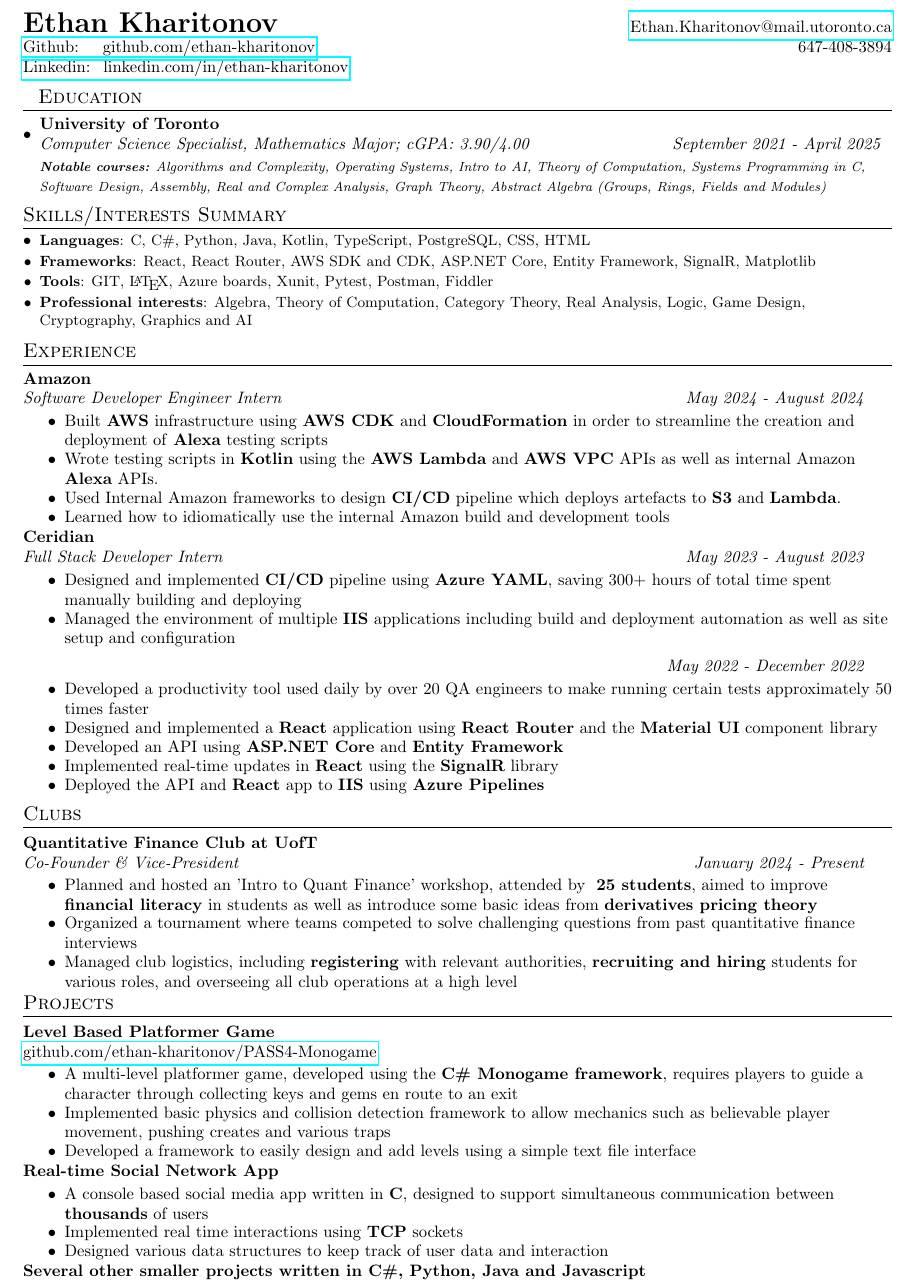
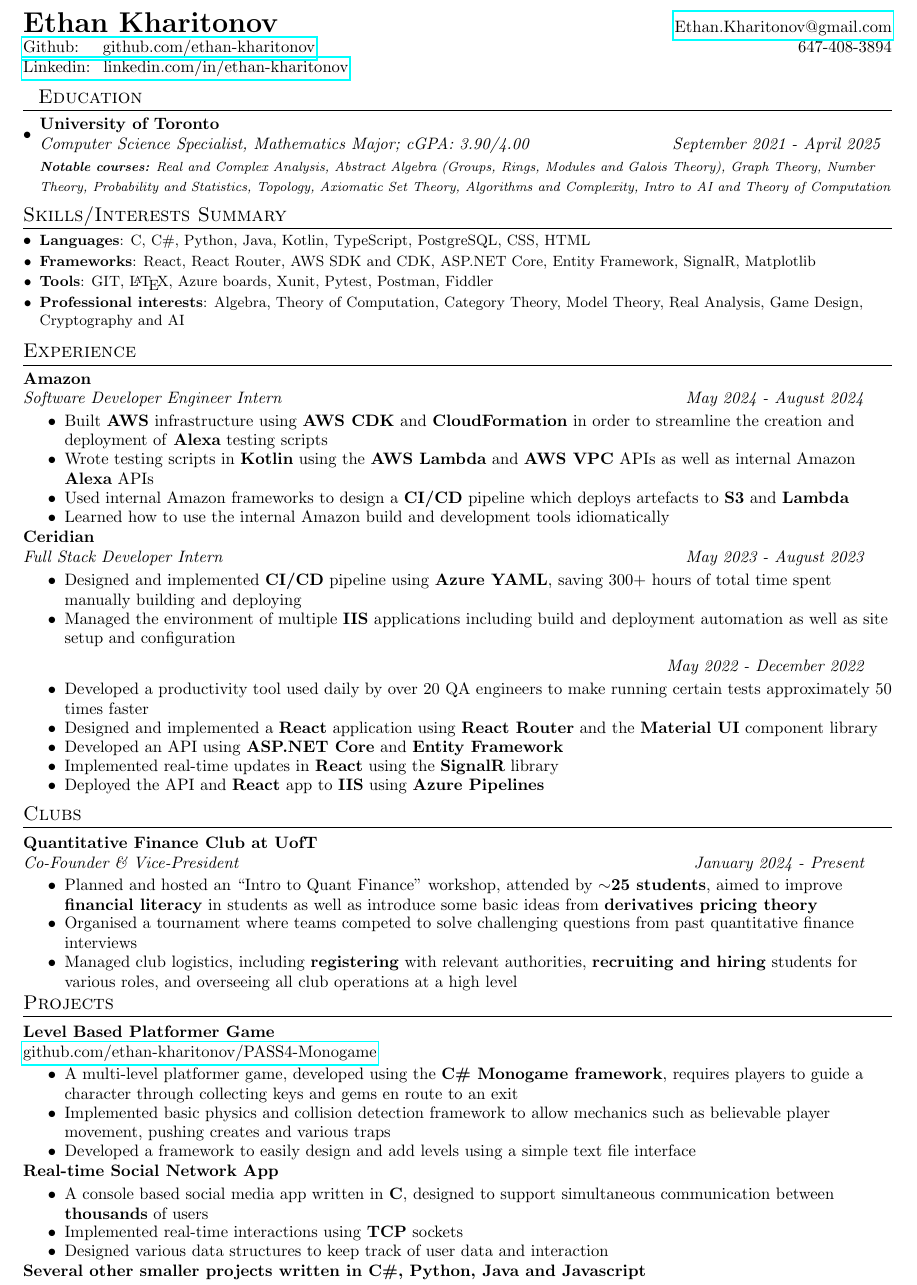
Before and after one commit to ethan-kharitonov/Resume, a LaTeX CV (EthanKharitonovResume.tex): part of the page, cut so that both start at the same text. Compiled offline with pdfLaTeX.

Commit message:
Made courses more mathy

```diff
--- a/EthanKharitonovResume.tex
+++ b/EthanKharitonovResume.tex
@@ -80,7 +80,7 @@
 
 	%----------HEADING-----------------
 	\begin{tabular*}{\textwidth}{l@{\extracolsep{\fill}}r}
-		\textbf{{\LARGE Ethan Kharitonov}} & \href{mailto:}{Ethan.Kharitonov@mail.utoronto.ca}\\
+		\textbf{{\LARGE Ethan Kharitonov}} & \href{mailto:}{Ethan.Kharitonov@gmail.com}\\
 		\href{https://github.com/ethan-kharitonov}{Github: ~~~github.com/ethan-kharitonov} &
 		~~647-408-3894 \\
 		\href{https://www.linkedin.com/in/ethan-kharitonov}{Linkedin: ~linkedin.com/in/ethan-kharitonov} &
@@ -92,7 +92,7 @@
 	\resumeSubheading
 	{University of Toronto}{}
 	{Computer Science Specialist, Mathematics Major;  cGPA: 3.90/4.00}{September 2021 - April 2025}
-	{\scriptsize \textit{ \footnotesize{\newline{}\textbf{Notable courses:} Algorithms and Complexity, Operating Systems, Intro to AI, Theory of Computation, Systems Programming in C, Software Design, Assembly, Real and Complex Analysis, Graph Theory, Abstract Algebra (Groups, Rings, Fields and Modules)}}}
+	{\scriptsize \textit{ \footnotesize{\newline{}\textbf{Notable courses:} Real and Complex Analysis, Abstract Algebra (Groups, Rings, Modules and Galois Theory), Graph Theory, Number Theory, Probability and Statistics, Topology, Axiomatic Set Theory, Algorithms and Complexity, Intro to AI and Theory of Computation}}}
 	\resumeSubHeadingListEnd
 
 	\section{Skills/Interests Summary}
@@ -100,7 +100,7 @@
 	\resumeSubItem{Languages}{C, C\#, Python, Java, Kotlin, TypeScript,  PostgreSQL, CSS, HTML}
 	\resumeSubItem{Frameworks}{React, React Router, AWS SDK and CDK, ASP.NET Core, Entity Framework, SignalR, Matplotlib}
 	\resumeSubItem{Tools}{GIT, \LaTeX, Azure boards, Xunit, Pytest, Postman, Fiddler}
-	\resumeSubItem{Professional interests}{Algebra, Theory of Computation, Category Theory, Real Analysis, Logic,  Game Design, Cryptography, Graphics and AI}
+	\resumeSubItem{Professional interests}{Algebra, Theory of Computation, Category Theory, Model Theory, Real Analysis, Game Design, Cryptography and AI}
 	\vspace{5pt}
 	\resumeSubHeadingListEnd
 	\vspace{-5pt}
@@ -112,9 +112,9 @@
 	\end{tabular*}\vspace{-3pt}
 	\resumeItemListStart
 	\item{Built \textbf{AWS} infrastructure using \textbf{AWS CDK} and \textbf{CloudFormation} in order to streamline the creation and deployment of \textbf{Alexa} testing scripts\vspace{-7pt}}
-	\item{Wrote testing scripts in \textbf{Kotlin} using the \textbf{AWS Lambda} and \textbf{AWS VPC} APIs as well as internal Amazon \textbf{Alexa} APIs. \vspace{-7pt}}
-	\item{Used Internal Amazon frameworks to design \textbf{CI/CD} pipeline which deploys artefacts to \textbf{S3} and \textbf{Lambda}.\vspace{-7pt}}
-	\item{Learned how to idiomatically use the internal Amazon build and development tools}
+	\item{Wrote testing scripts in \textbf{Kotlin} using the \textbf{AWS Lambda} and \textbf{AWS VPC} APIs as well as internal Amazon \textbf{Alexa} APIs \vspace{-7pt}}
+	\item{Used internal Amazon frameworks to design a \textbf{CI/CD} pipeline which deploys artefacts to \textbf{S3} and \textbf{Lambda}\vspace{-7pt}}
+	\item{Learned how to use the internal Amazon build and development tools idiomatically}
 	\resumeItemListEnd
 	\vspace{1pt}
 	\begin{tabular*}{0.97\textwidth}{l@{\extracolsep{\fill}}r}
@@ -143,8 +143,8 @@
 		\textit{Co-Founder \& Vice-President} & \textit{January 2024 - Present} \\
 	\end{tabular*}\vspace{-3pt}
 	\resumeItemListStart
-	\item{Planned and hosted an 'Intro to Quant Finance' workshop, attended by ~\textbf{25 students}, aimed to improve \textbf{financial literacy} in students as well as introduce some basic ideas from \textbf{derivatives pricing theory} \vspace{-7pt}}
-	\item{Organized a tournament where teams competed to solve challenging questions from past quantitative finance interviews \vspace{-7pt}}
+	\item{Planned and hosted an ``Intro to Quant Finance'' workshop, attended by $\sim$\textbf{25 students}, aimed to improve \textbf{financial literacy} in students as well as introduce some basic ideas from \textbf{derivatives pricing theory} \vspace{-7pt}}
+	\item{Organised a tournament where teams competed to solve challenging questions from past quantitative finance interviews \vspace{-7pt}}
 	\item{Managed club logistics, including \textbf{registering} with relevant authorities, \textbf{recruiting and hiring} students for various roles, and overseeing all club operations at a high level}
 	\resumeItemListEnd
 	\vspace{-5pt}
@@ -164,7 +164,7 @@
 	\end{tabular*}\vspace{-3pt}
 	\resumeItemListStart
 	\item{A console based social media app written in \textbf{C}, designed to support simultaneous communication between \textbf{thousands} of users\vspace{-7pt}}
-	\item{Implemented real time interactions using \textbf{TCP} sockets \vspace{-7pt}}
+	\item{Implemented real-time interactions using \textbf{TCP} sockets \vspace{-7pt}}
 	\item{Designed various data structures to keep track of user data and interaction}
 	\resumeItemListEnd
 	\begin{tabular*}{0.97\textwidth}{l@{\extracolsep{\fill}}r}
```
Also changed, not shown: EthanKharitonovResume.pdf.
